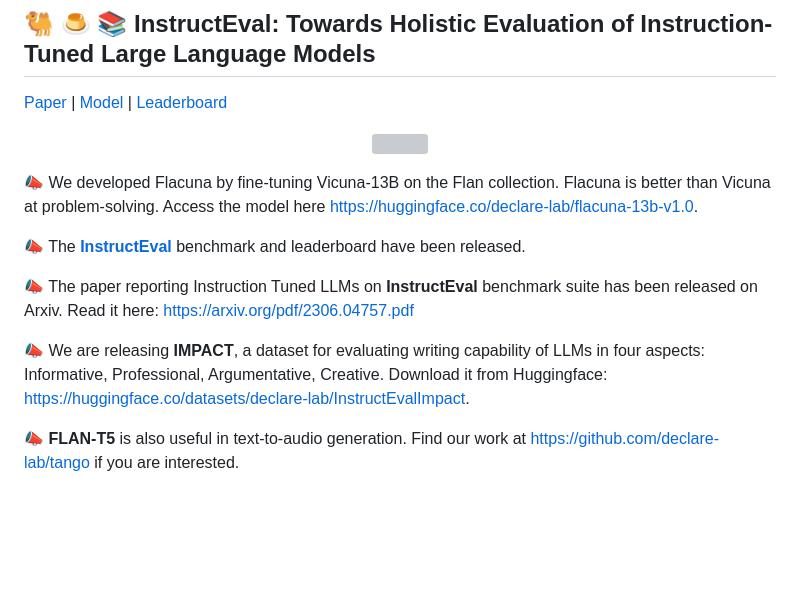
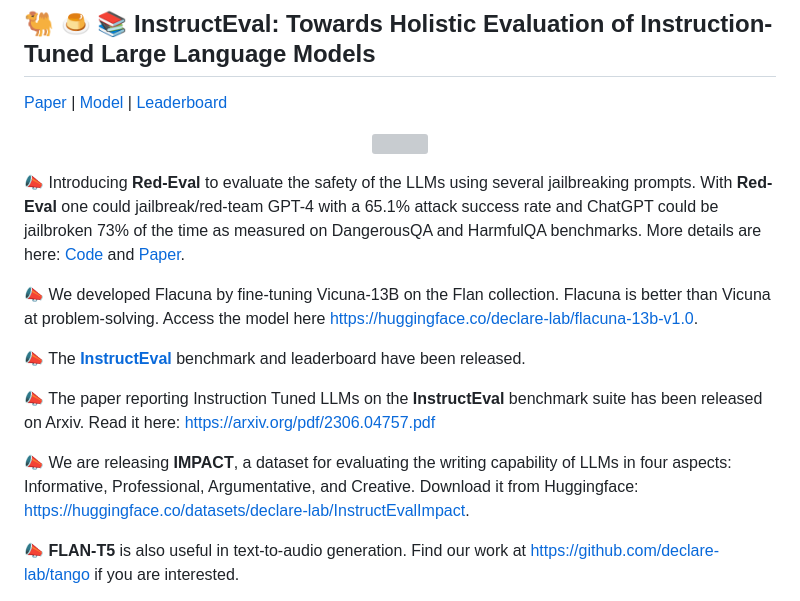
Before and after one commit to declare-lab/instruct-eval, a Markdown page: README.md, the part around the change. GitHub-like rendering; blank space fills up the shorter version; grey boxes are pictures that could not be loaded.

```diff
--- a/README.md
+++ b/README.md
@@ -6,13 +6,15 @@
   <img src="https://raw.githubusercontent.com/declare-lab/instruct-eval/main/docs/logo.png" alt="" width="300" height="300">
 </p>
 
+📣 Introducing **Red-Eval** to evaluate the safety of the LLMs using several jailbreaking prompts. With **Red-Eval** one could jailbreak/red-team GPT-4 with a 65.1% attack success rate and ChatGPT could be jailbroken 73% of the time as measured on DangerousQA and HarmfulQA benchmarks. More details are here: [Code](https://github.com/declare-lab/red-instruct) and [Paper](https://arxiv.org/abs/2308.09662).
+
 📣 We developed Flacuna by fine-tuning Vicuna-13B on the Flan collection. Flacuna is better than Vicuna at problem-solving. Access the model here [https://huggingface.co/declare-lab/flacuna-13b-v1.0](https://huggingface.co/declare-lab/flacuna-13b-v1.0).
 
 📣 The [**InstructEval**](https://declare-lab.net/instruct-eval/) benchmark and leaderboard have been released.
 
-📣 The paper reporting Instruction Tuned LLMs on **InstructEval** benchmark suite has been released on Arxiv. Read it here: [https://arxiv.org/pdf/2306.04757.pdf](https://arxiv.org/pdf/2306.04757.pdf)
+📣 The paper reporting Instruction Tuned LLMs on the **InstructEval** benchmark suite has been released on Arxiv. Read it here: [https://arxiv.org/pdf/2306.04757.pdf](https://arxiv.org/pdf/2306.04757.pdf)
 
-📣 We are releasing **IMPACT**, a dataset for evaluating writing capability of LLMs in four aspects: Informative, Professional, Argumentative, Creative. Download it from Huggingface: [https://huggingface.co/datasets/declare-lab/InstructEvalImpact](https://huggingface.co/datasets/declare-lab/InstructEvalImpact).
+📣 We are releasing **IMPACT**, a dataset for evaluating the writing capability of LLMs in four aspects: Informative, Professional, Argumentative, and Creative. Download it from Huggingface: [https://huggingface.co/datasets/declare-lab/InstructEvalImpact](https://huggingface.co/datasets/declare-lab/InstructEvalImpact).
 
 📣 **FLAN-T5** is also useful in text-to-audio generation. Find our work
 at [https://github.com/declare-lab/tango](https://github.com/declare-lab/tango) if you are interested.
```
